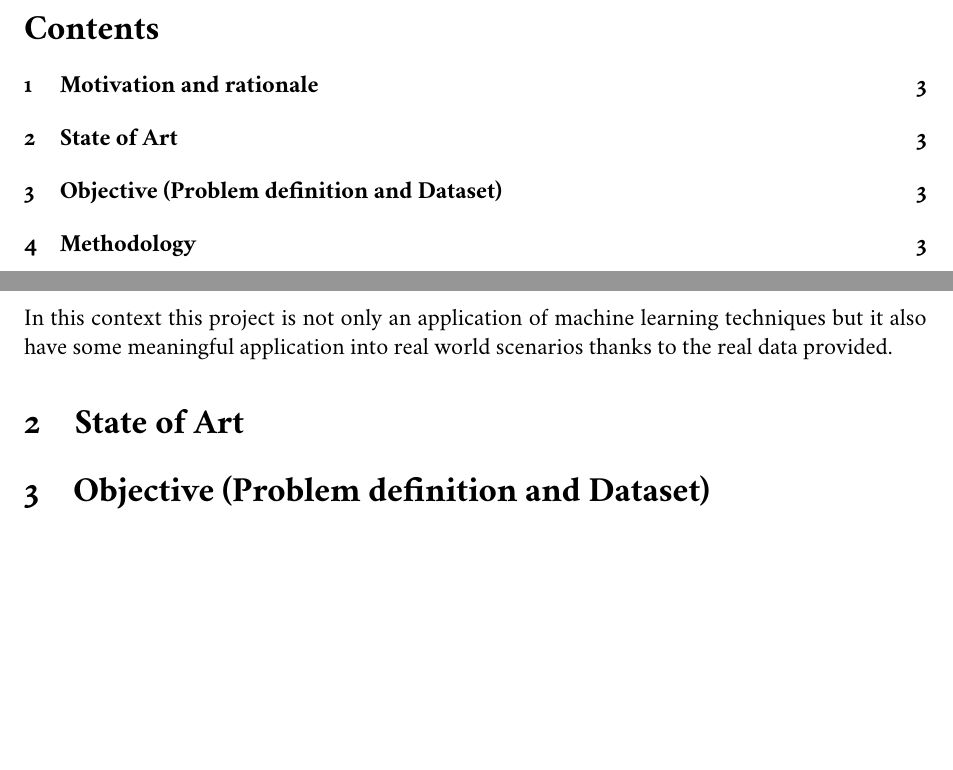
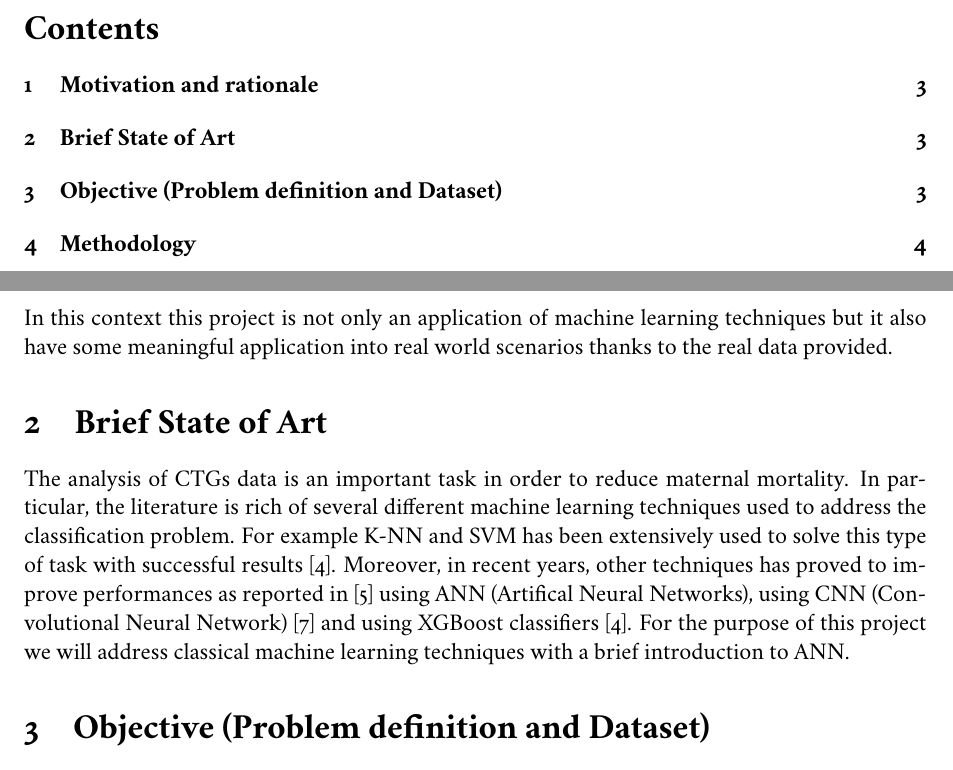
Before and after one commit to fgrotto/ml, a LaTeX document (doc/relazione_grotto.tex): two parts of pages 2 and 3 of 19, joined at a grey line, cut so that both start at the same text, the shorter picture padded with empty space. The pictures show the PDF file doc/relazione_grotto.pdf that the author committed with the source.

Commit message:
Write final state of the art section

```diff
--- a/doc/relazione_grotto.tex
+++ b/doc/relazione_grotto.tex
@@ -40,7 +40,8 @@ In light of what was mentioned above, Cardiotocograms (CTGs) are a simple and co
 \end{quote}
 In this context this project is not only an application of machine learning techniques but it also have some meaningful application into real world scenarios thanks to the real data provided.
 
-\section{State of Art}
+\section{Brief State of Art}
+The analysis of CTGs data is an important task in order to reduce maternal mortality. In particular, the literature is rich of several different machine learning techniques used to address the classification problem. For example K-NN and SVM has been extensively used to solve this type of task with successful results \cite{ml}. Moreover, in recent years, other techniques has proved to improve performances as reported in \cite{ann} using ANN (Artifical Neural Networks), using CNN (Convolutional Neural Network) \cite{cnn} and using XGBoost classifiers \cite{ml}. For the purpose of this project we will address classical machine learning techniques with a brief introduction to ANN.
 
 \section{Objective (Problem definition and Dataset)}
 The dataset comes from UCI Machine Learning Repository \cite{uci} and it is composed by
```
Also changed, not shown: doc/relazione_grotto.pdf.
